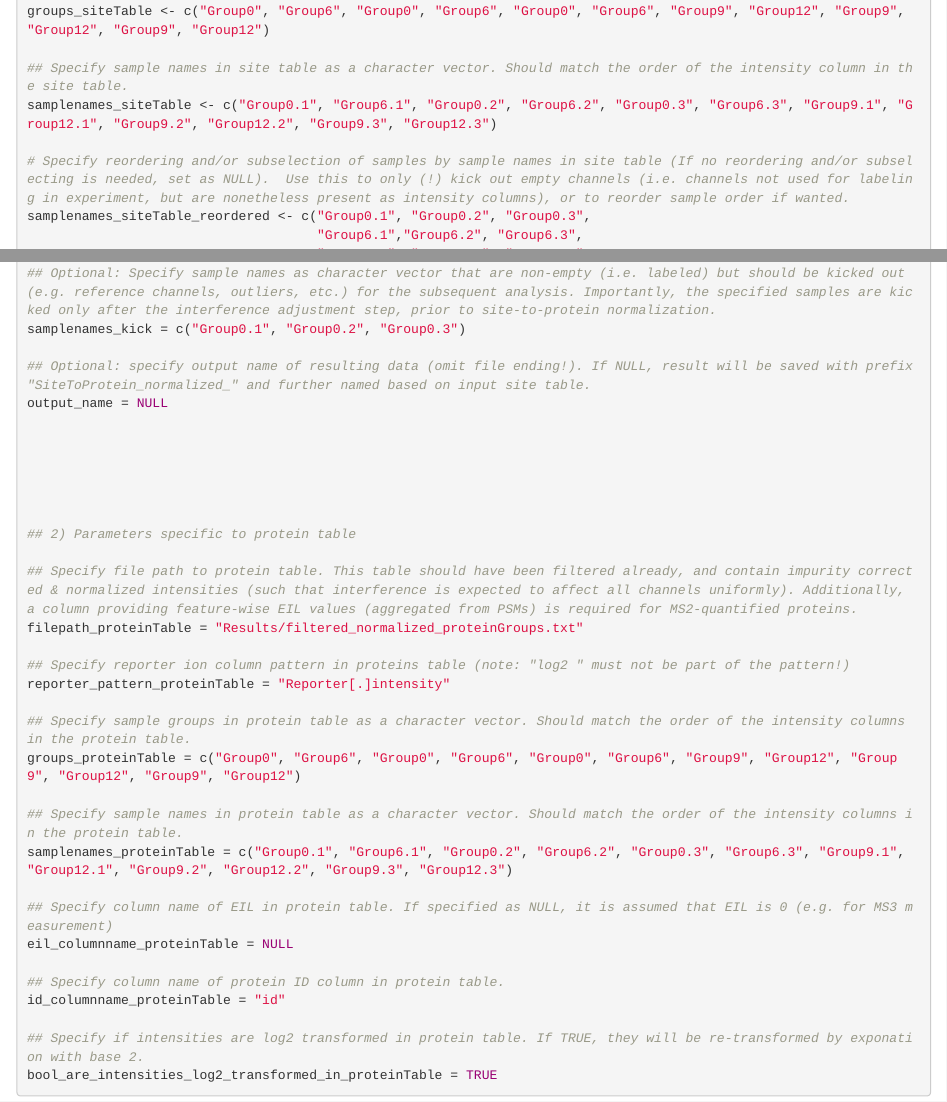
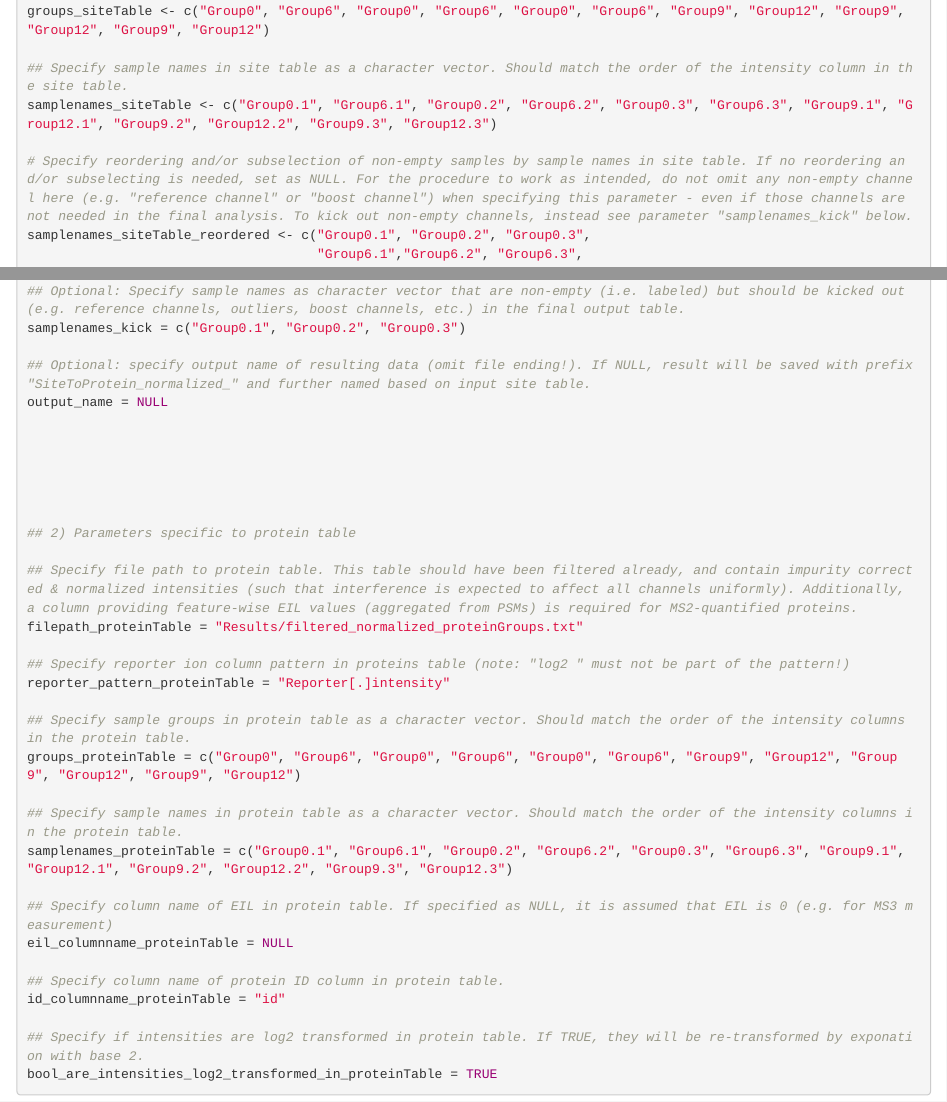
Before and after one commit to maxperutzlabs-ms/SiteToProteinNormalization_in_MultiplexProteomics, an R Markdown document (Normalize_MS2SiteToProtein.Rmd): the page in a window 1100 px wide, from 930 px down, and a second part further down, joined at a grey line. Rendered offline with R 4.5, knitr and Pandoc, with nearby package versions; some code elsewhere in the file could not run offline.

Commit message:
changed parameter descriptions

```diff
--- a/Normalize_MS2SiteToProtein.Rmd
+++ b/Normalize_MS2SiteToProtein.Rmd
@@ -68,7 +68,7 @@ groups_siteTable <- c("Group0", "Group6", "Group0", "Group6", "Group0", "Group6"
 ## Specify sample names in site table as a character vector. Should match the order of the intensity column in the site table.
 samplenames_siteTable <- c("Group0.1", "Group6.1", "Group0.2", "Group6.2", "Group0.3", "Group6.3", "Group9.1", "Group12.1", "Group9.2", "Group12.2", "Group9.3", "Group12.3")
 
-# Specify reordering and/or subselection of samples by sample names in site table (If no reordering and/or subselecting is needed, set as NULL).  Use this to only (!) kick out empty channels (i.e. channels not used for labeling in experiment, but are nonetheless present as intensity columns), or to reorder sample order if wanted.
+# Specify reordering and/or subselection of non-empty samples by sample names in site table. If no reordering and/or subselecting is needed, set as NULL. For the procedure to work as intended, do not omit any non-empty channel here (e.g. "reference channel" or "boost channel") when specifying this parameter - even if those channels are not needed in the final analysis. To kick out non-empty channels, instead see parameter "samplenames_kick" below.
 samplenames_siteTable_reordered <- c("Group0.1", "Group0.2", "Group0.3",
                                      "Group6.1","Group6.2", "Group6.3",
                                      "Group9.1", "Group9.2", "Group9.3",
@@ -92,7 +92,7 @@ renormalize_sites = FALSE
 ## Optional: Specify which re-normalization strategy should be used (Accepted input: "loess" or "DESeq"). Only relevant if renormalize_sites = TRUE
 renorm_strategy = "loess"
 
-## Optional: Specify sample names as character vector that are non-empty (i.e. labeled) but should be kicked out (e.g. reference channels, outliers, etc.) for the subsequent analysis. Importantly, the specified samples are kicked only after the interference adjustment step, prior to site-to-protein normalization.
+## Optional: Specify sample names as character vector that are non-empty (i.e. labeled) but should be kicked out (e.g. reference channels, outliers, boost channels, etc.) in the final output table.
 samplenames_kick = c("Group0.1", "Group0.2", "Group0.3")
 
 ## Optional: specify output name of resulting data (omit file ending!). If NULL, result will be saved with prefix "SiteToProtein_normalized_" and further named based on input site table.
```
Also changed, not shown: Normalize_MS2SiteToProtein.Rmd (2 more changed lines).
